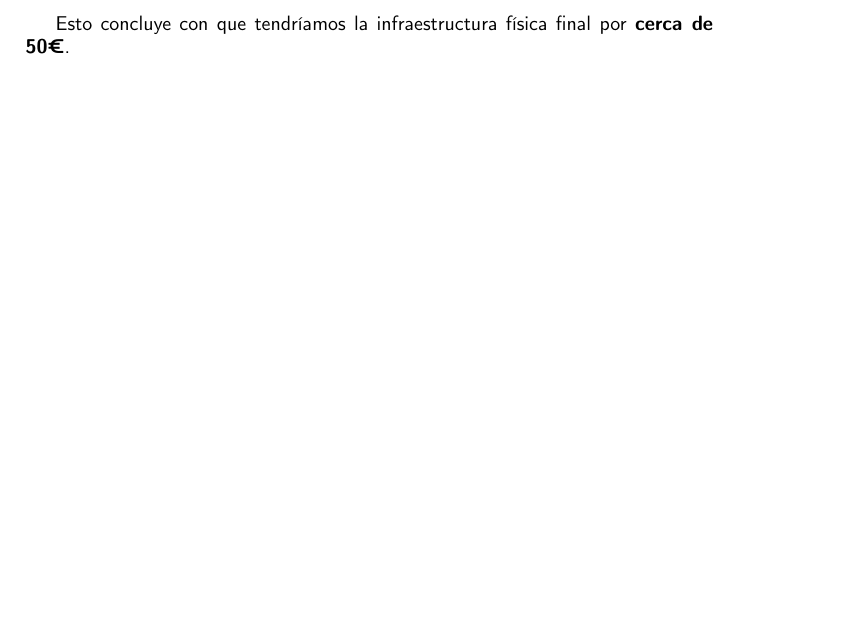
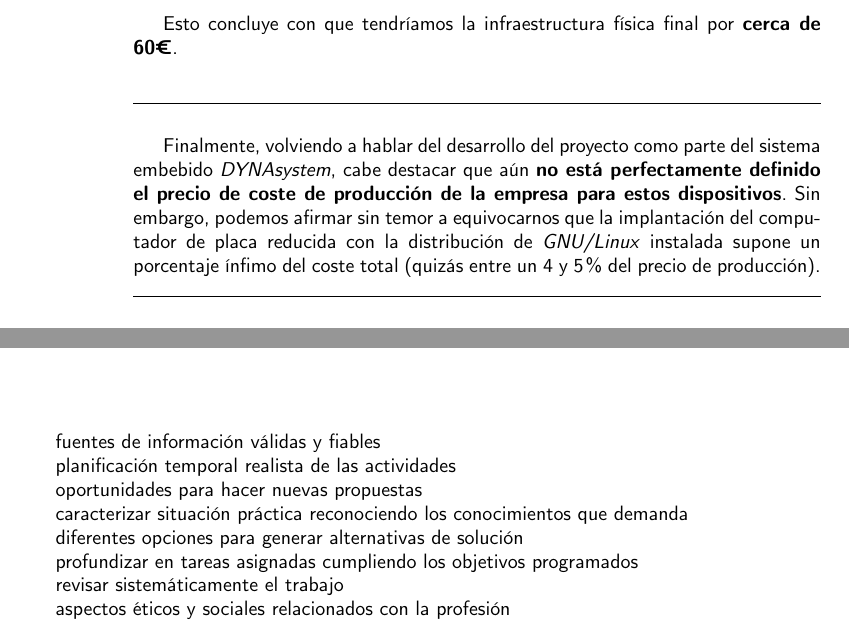
Before and after one commit to adrimorgan/DocumentacionTFG, a LaTeX book (proyecto.tex, which reads apartados/Conclusion.tex, apartados/Presupuesto.tex): part of page 55 of 64 before the commit and two parts of pages 58 and 61 of 66 after it, the two joined at a grey line, cut so that both start at the same text, the shorter picture padded with empty space. Compiled offline with pdfLaTeX.

Commit message:
closes #15

```diff
--- a/apartados/Conclusion.tex
+++ b/apartados/Conclusion.tex
@@ -1,5 +1,19 @@
 \chapter{Conclusión}
 
+fuentes de información válidas y fiables
 
+planificación temporal realista de las actividades
+
+oportunidades para hacer nuevas propuestas
+
+caracterizar situación práctica reconociendo los conocimientos que demanda
+
+diferentes opciones para generar alternativas de solución
+
+profundizar en tareas asignadas cumpliendo los objetivos programados
+
+revisar sistemáticamente el trabajo
+
+aspectos éticos y sociales relacionados con la profesión
 
 \newpage
--- a/apartados/Presupuesto.tex
+++ b/apartados/Presupuesto.tex
@@ -10,6 +10,12 @@ Empecemos por la parte física con \textbf{el hardware final}, que aunque propor
 \end{itemize}
 
-Esto concluye con que tendríamos la infraestructura física final por \textbf{cerca de 50€}.\\
+A este precio habremos de sumarle siempre un coste, sea del tiempo dedicado a realizar el pedido por Internet mas los gastos de envío; o bien al coste de movilidad del personal hasta un comercio donde adquirir dichos componentes. Pongamos esta cifra en \textbf{10€}, a modo de estimación.\\
+
+Esto concluye con que tendríamos la infraestructura física final por \textbf{cerca de 60€}.\\
+
+\noindent\makebox[\linewidth]{\rule{\textwidth}{0.4pt}}\\
+
+Finalmente, volviendo a hablar del desarrollo del proyecto como parte del sistema embebido \textit{DYNAsystem}, cabe destacar que aún \textbf{no está perfectamente definido el precio de coste de producción de la empresa para estos dispositivos}. Sin embargo, podemos afirmar sin temor a equivocarnos que la implantación del computador de placa reducida con la distribución de \textit{GNU/Linux} instalada supone un porcentaje ínfimo del coste total (quizás entre un 4 y 5\% del precio de producción).
 
 \noindent\makebox[\linewidth]{\rule{\textwidth}{0.4pt}}\\
 
```
Also changed, not shown: apartados/ConfiguracionYocto.tex (+1 -1 lines), apartados/UsoFinal.tex (added, +5 -0 lines), proyecto.tex (+3 -0 lines), apartados/Presupuesto.tex (12 more changed lines).
